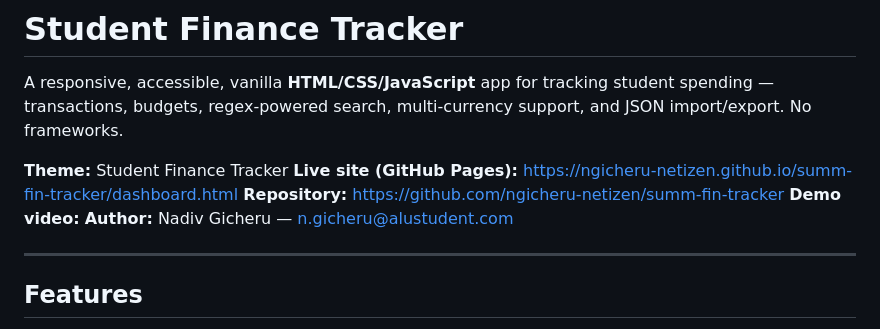
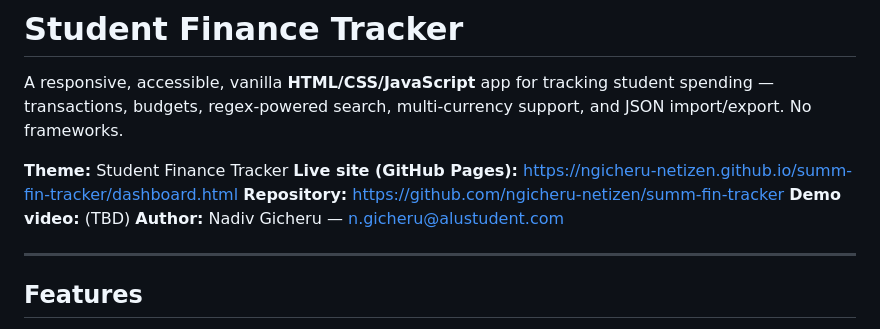
Before and after one commit to ngicheru-netizen/summ-fin-tracker, a Markdown page: README.md, the part around the change. GitHub-like rendering.

```diff
--- a/README.md
+++ b/README.md
@@ -5,7 +5,7 @@ A responsive, accessible, vanilla **HTML/CSS/JavaScript** app for tracking stude
 **Theme:** Student Finance Tracker
 **Live site (GitHub Pages):** https://ngicheru-netizen.github.io/summ-fin-tracker/dashboard.html
 **Repository:** https://github.com/ngicheru-netizen/summ-fin-tracker
-**Demo video:**
+**Demo video:** (TBD)
 **Author:** Nadiv Gicheru — n.gicheru@alustudent.com
 
 ---
```
